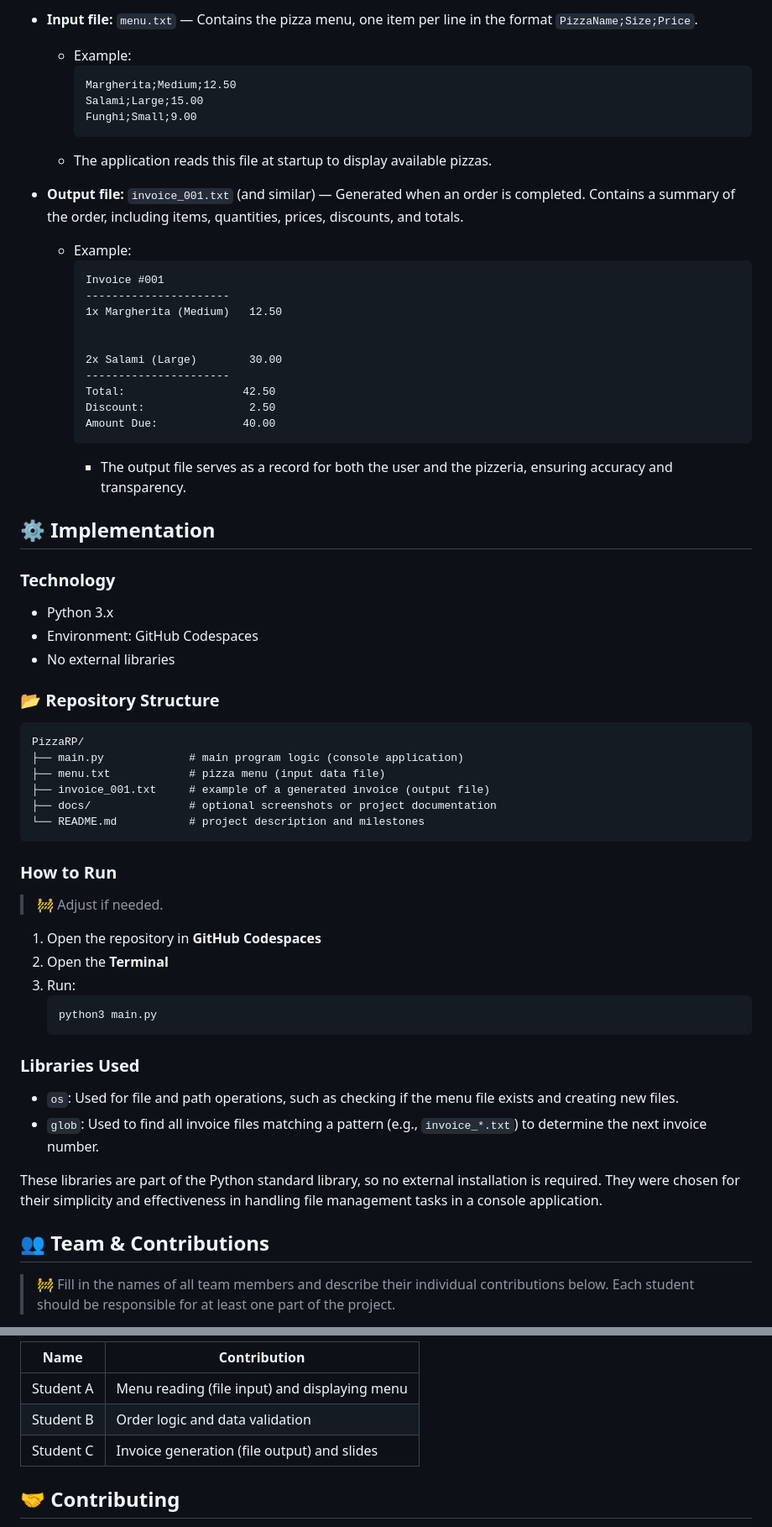
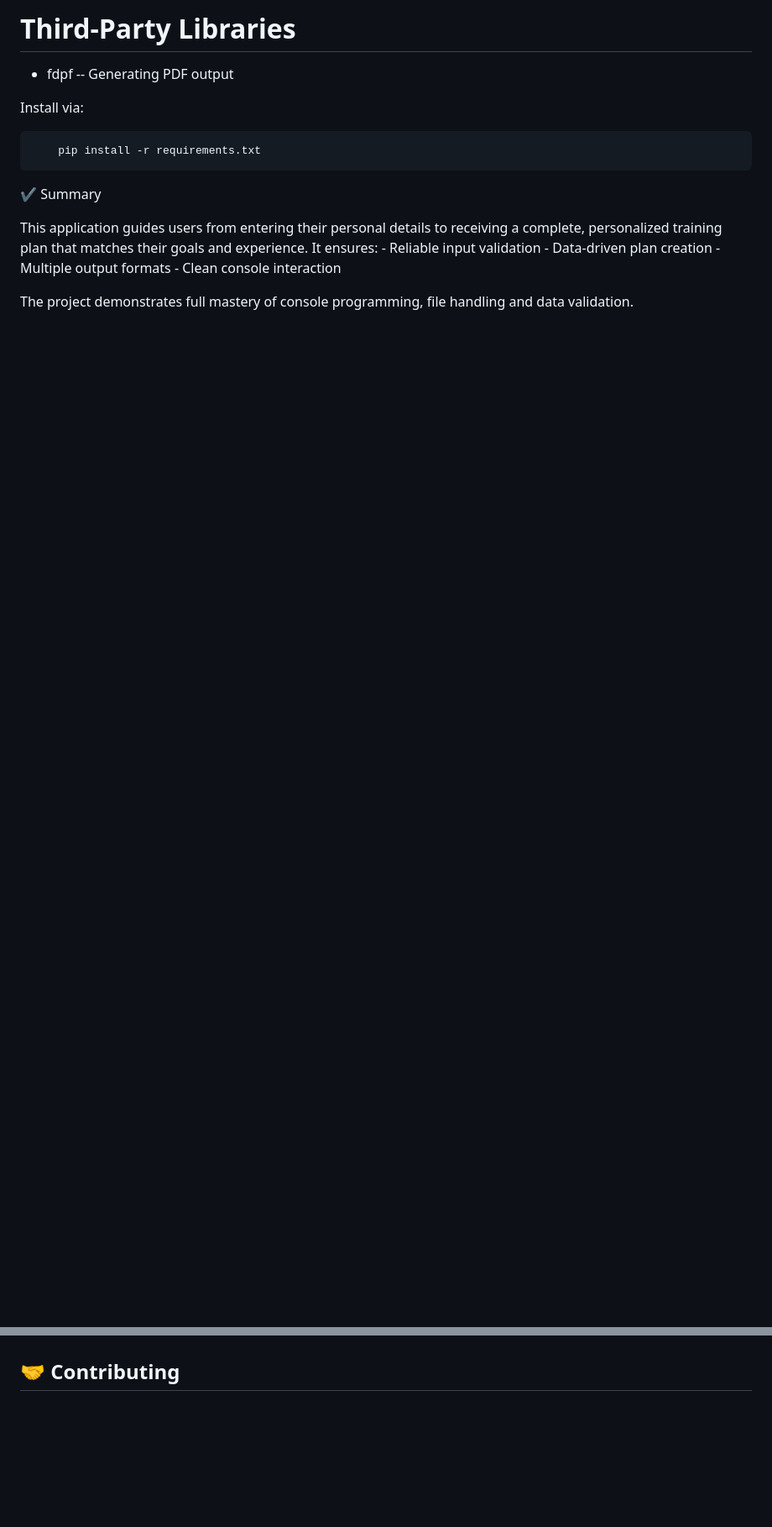
Before and after one commit to mtas245/ultimate_fitness_planner, a Markdown page: README.md, 2 parts joined by grey strips. Shown at 84% size. Drawn GitHub-style; blank space fills up the shorter version.

````diff
--- a/README.md
+++ b/README.md
@@ -104,72 +143,39 @@ The application reads and writes data using files:
 
-- **Input file:** `menu.txt` — Contains the pizza menu, one item per line in the format `PizzaName;Size;Price`.
-	- Example:
-		```
-		Margherita;Medium;12.50
-		Salami;Large;15.00
-		Funghi;Small;9.00
-		```
-	- The application reads this file at startup to display available pizzas.
+# Third-Party Libraries
 
-- **Output file:** `invoice_001.txt` (and similar) — Generated when an order is completed. Contains a summary of the order, including items, quantities, prices, discounts, and totals.
-	- Example:
-		```
-		Invoice #001
-		----------------------
-		1x Margherita (Medium)   12.50
+- fdpf -- Generating PDF output
+
+Install via:
+
+		pip install -r requirements.txt
 
 
-		2x Salami (Large)        30.00
-		----------------------
-		Total:                  42.50
-		Discount:                2.50
-		Amount Due:             40.00
-		```
-		- The output file serves as a record for both the user and the pizzeria, ensuring accuracy and transparency.
+✔️ Summary
 
-## ⚙️ Implementation
+This application guides users from entering their personal details to receiving a complete, personalized training plan that matches their goals and experience.
+It ensures:
+	- Reliable input validation
+	- Data-driven plan creation
+	- Multiple output formats
+	- Clean console interaction
 
-### Technology
-- Python 3.x
-- Environment: GitHub Codespaces
-- No external libraries
-
-### 📂 Repository Structure
-```text
-PizzaRP/
-├── main.py             # main program logic (console application)
-├── menu.txt            # pizza menu (input data file)
-├── invoice_001.txt     # example of a generated invoice (output file)
-├── docs/               # optional screenshots or project documentation
-└── README.md           # project description and milestones
-```
-
-### How to Run
-> 🚧 Adjust if needed.
-1. Open the repository in **GitHub Codespaces**
-2. Open the **Terminal**
-3. Run:
-	```bash
-	python3 main.py
-	```
-
-### Libraries Used
-
-- `os`: Used for file and path operations, such as checking if the menu file exists and creating new files.
-- `glob`: Used to find all invoice files matching a pattern (e.g., `invoice_*.txt`) to determine the next invoice number.
-
-These libraries are part of the Python standard library, so no external installation is required. They were chosen for their simplicity and effectiveness in handling file management tasks in a console application.
+The project demonstrates full mastery of console programming, file handling and data validation.
 
 
-## 👥 Team & Contributions
 
-> 🚧 Fill in the names of all team members and describe their individual contributions below. Each student should be responsible for at least one part of the project.
 
-| Name       | Contribution                                 |
-|------------|----------------------------------------------|
-| Student A  | Menu reading (file input) and displaying menu|
-| Student B  | Order logic and data validation              |
-| Student C  | Invoice generation (file output) and slides  |
+
+
+
+
+
+
+
+
+
+
+
+
 
 
 ## 🤝 Contributing
````
Also changed, not shown: other parts of README.md (+118 -79 lines).
